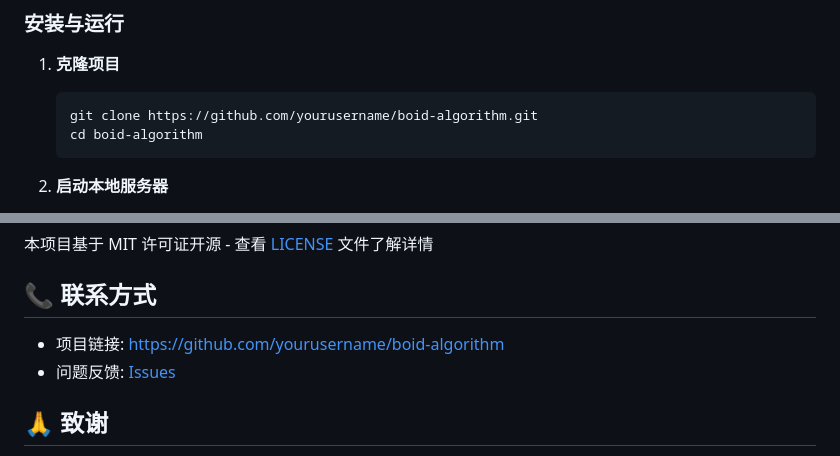
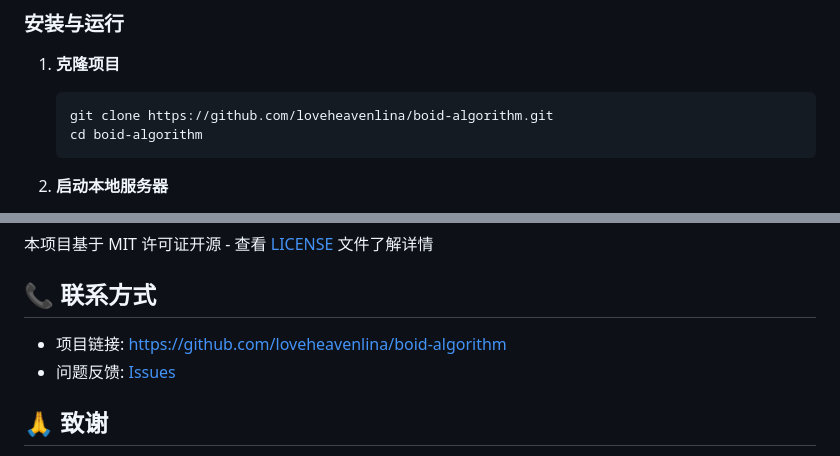
Before and after one commit to loveheavenlina/boid-algorithm, a Markdown page: readme.md, 2 parts joined by grey strips. Rendered like a GitHub page.

````diff
--- a/readme.md
+++ b/readme.md
@@ -47,7 +47,7 @@ boid-algorithm/
 
 1. **克隆项目**
    ```bash
-   git clone https://github.com/yourusername/boid-algorithm.git
+   git clone https://github.com/loveheavenlina/boid-algorithm.git
    cd boid-algorithm
    ```
 
@@ -165,8 +165,8 @@ draw(ctx) {
 
 ## 📞 联系方式
 
-- 项目链接: [https://github.com/yourusername/boid-algorithm](https://github.com/yourusername/boid-algorithm)
-- 问题反馈: [Issues](https://github.com/yourusername/boid-algorithm/issues)
+- 项目链接: [https://github.com/loveheavenlina/boid-algorithm](https://github.com/loveheavenlina/boid-algorithm)
+- 问题反馈: [Issues](https://github.com/loveheavenlina/boid-algorithm/issues)
 
 ## 🙏 致谢
 
````
